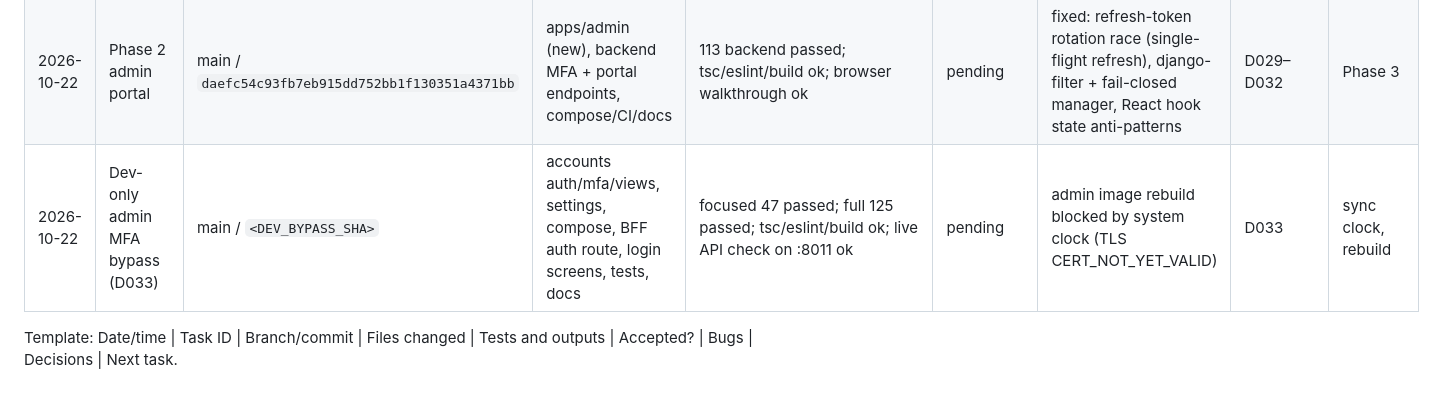
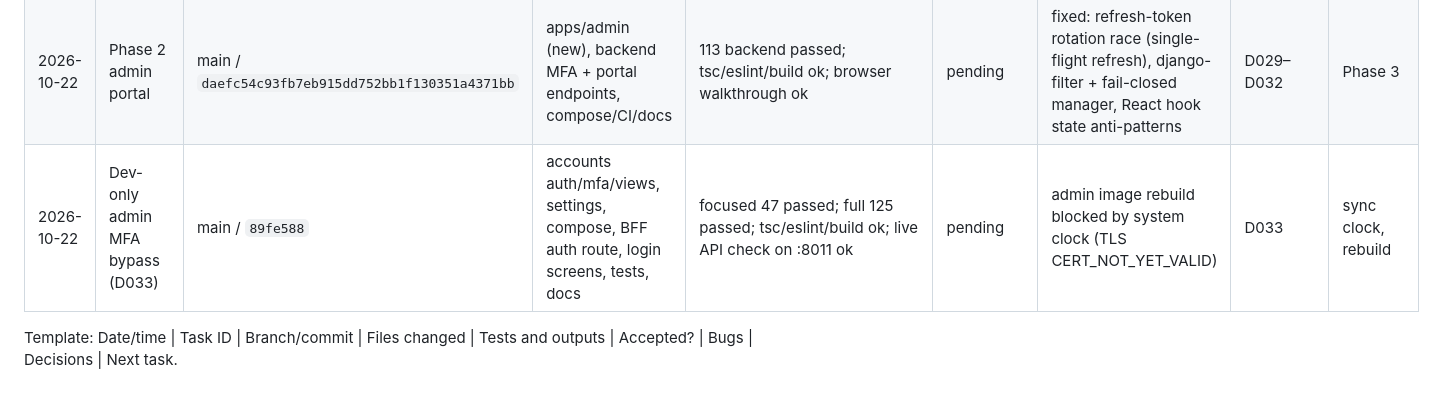
Before and after one commit to bamalliss84/rideflow, a Markdown page: docs/project-management/05_PROJECT_STATE.md, the part around one of its changes. Rendered like a GitHub page.

Commit message:
docs: record dev MFA bypass commit SHA
Co-Authored-By: Claude Opus 5.5 <noreply@anthropic.com>

```diff
--- a/docs/project-management/05_PROJECT_STATE.md
+++ b/docs/project-management/05_PROJECT_STATE.md
@@ -102,6 +102,6 @@ Do not change approved policy. Owner approval of the PROPOSED/PROVISIONAL policy
 | 2026-10-21 | T00-B | main / no commit | 9 pack files edited + 11 new docs | doc checks only | pending | - | D017–D019 | T00-C |
 | 2026-10-21 | Phase 1 backend | main / `0da382308386677be1ddc490314cbd18b5a06656` | repo foundation + services/api + tests + docs | 103 passed; lint/format/migrations/OpenAPI ok; live smoke ok | pending | fixed during session: FOR UPDATE on outer join, django-filter class-level queryset vs fail-closed manager, OTP per-IP limit too strict | D020–D028 | Phase 2 (MFA, CI green, Next.js scaffold) |
 | 2026-10-22 | Phase 2 admin portal | main / `daefc54c93fb7eb915dd752bb1f130351a4371bb` | apps/admin (new), backend MFA + portal endpoints, compose/CI/docs | 113 backend passed; tsc/eslint/build ok; browser walkthrough ok | pending | fixed: refresh-token rotation race (single-flight refresh), django-filter + fail-closed manager, React hook state anti-patterns | D029–D032 | Phase 3 |
-| 2026-10-22 | Dev-only admin MFA bypass (D033) | main / `<DEV_BYPASS_SHA>` | accounts auth/mfa/views, settings, compose, BFF auth route, login screens, tests, docs | focused 47 passed; full 125 passed; tsc/eslint/build ok; live API check on :8011 ok | pending | admin image rebuild blocked by system clock (TLS CERT_NOT_YET_VALID) | D033 | sync clock, rebuild |
+| 2026-10-22 | Dev-only admin MFA bypass (D033) | main / `89fe588` | accounts auth/mfa/views, settings, compose, BFF auth route, login screens, tests, docs | focused 47 passed; full 125 passed; tsc/eslint/build ok; live API check on :8011 ok | pending | admin image rebuild blocked by system clock (TLS CERT_NOT_YET_VALID) | D033 | sync clock, rebuild |
 
 Template: Date/time | Task ID | Branch/commit | Files changed | Tests and outputs | Accepted? | Bugs | Decisions | Next task.
```
Also changed, not shown: other parts of docs/project-management/05_PROJECT_STATE.md (+1 -1 lines), docs/reports/PHASE_02_ADMIN_REPORT.md (+1 -1 lines).
